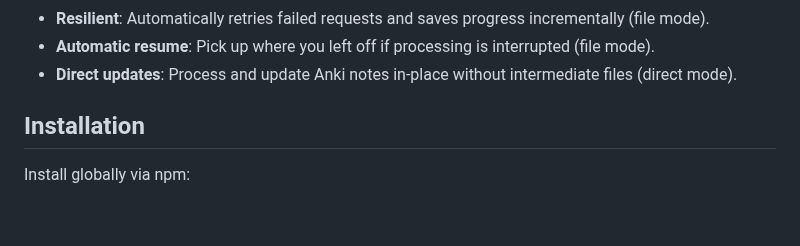
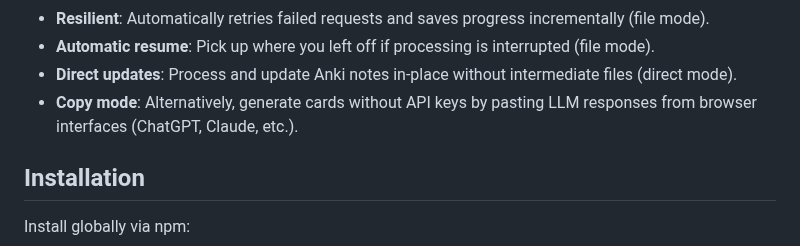
Before and after one commit to raine/anki-llm, a Markdown page: README.md, the part around the change. GitHub-like rendering; blank space fills up the shorter version.

Commit message:
add copy mode description to readme

```diff
--- a/README.md
+++ b/README.md
@@ -59,6 +59,8 @@ interactively, and add selected cards to your deck.
   (file mode).
 - **Direct updates**: Process and update Anki notes in-place without
   intermediate files (direct mode).
+- **Copy mode**: Alternatively, generate cards without API keys by pasting LLM
+  responses from browser interfaces (ChatGPT, Claude, etc.).
 
 ## Installation
 
```
